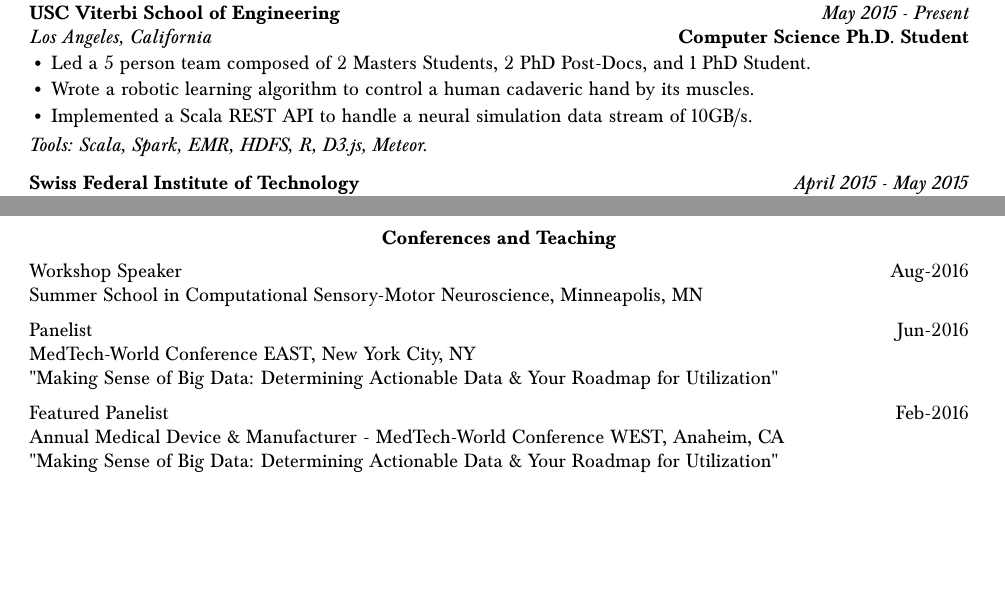
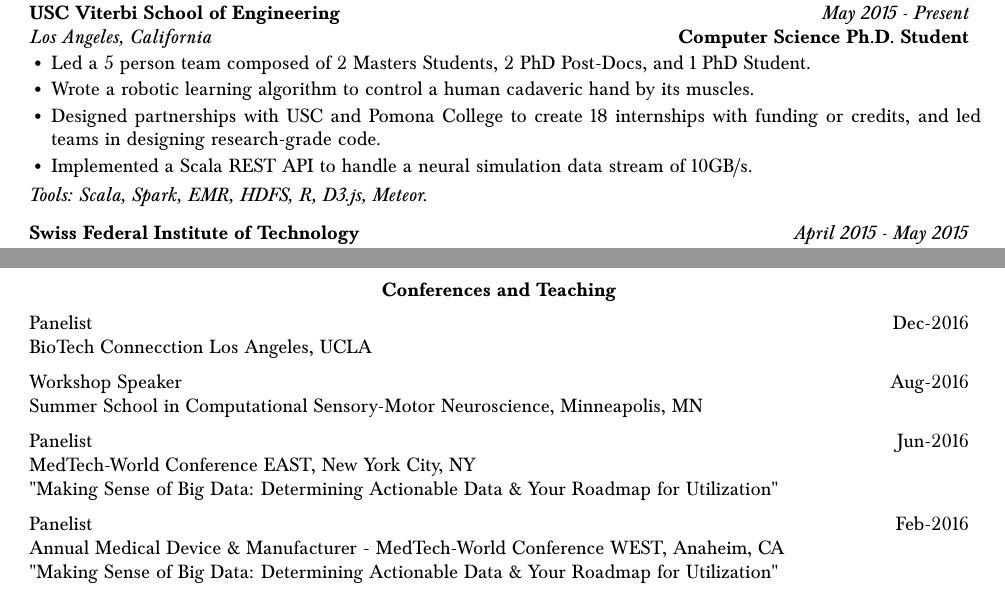
Before and after one commit to bcohn12/resume, a LaTeX document (brian.tex): two parts of pages 1 and 3 of 3 before the commit and two parts of pages 1 and 4 of 4 after it, joined at a grey line, cut so that both start at the same text, the shorter picture padded with empty space. Compiled offline with pdfLaTeX.

Commit message:
bcla and internships wrapup

```diff
--- a/brian.tex
+++ b/brian.tex
@@ -68,6 +68,7 @@
     \begin{itemize}[leftmargin=6mm,topsep=0mm,itemsep=-1mm]
       \item Led a 5 person team composed of 2 Masters Students, 2 PhD Post-Docs, and 1 PhD Student.
       \item Wrote a robotic learning algorithm to control a human cadaveric hand by its muscles.
+     \item Designed partnerships with USC and Pomona College to create 18 internships with funding or credits, and led teams in designing research-grade code.
       \item Implemented a Scala REST API to handle a neural simulation data stream of 10GB/s.
     \end{itemize}
   \end{minipage}
@@ -234,6 +235,8 @@
   \vspace*{2mm}\section*{Conferences and Teaching}
 
   \vspace*{1mm}\noindent\begin{tabularx}{17cm}{X r}
+    Panelist & \multirow{3}{*}{}{Dec-2016} \\
+      BioTech Connecction Los Angeles, UCLA \\ [2mm]
 
   	Workshop Speaker & \multirow{3}{*}{}{Aug-2016} \\
     Summer School in Computational Sensory-Motor Neuroscience, Minneapolis, MN \\[2mm]
@@ -242,7 +245,7 @@
     MedTech-World Conference EAST, New York City, NY \\
     "Making Sense of Big Data: Determining Actionable Data \& Your Roadmap for Utilization" \\[2mm]
 
-    Featured Panelist & \multirow{3}{*}{}{Feb-2016} \\
+    Panelist & \multirow{3}{*}{}{Feb-2016} \\
     Annual Medical Device \& Manufacturer - MedTech-World Conference WEST, Anaheim, CA \\
     "Making Sense of Big Data: Determining Actionable Data \& Your Roadmap for Utilization" \\[2mm]
 
```
